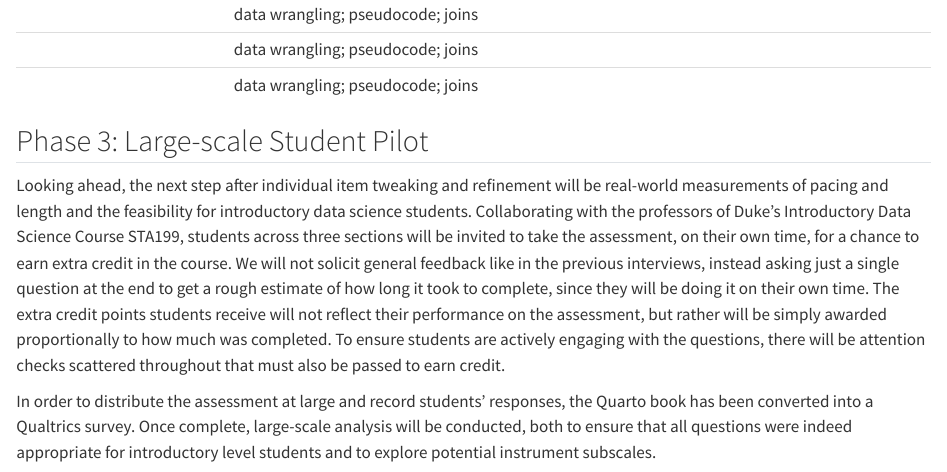
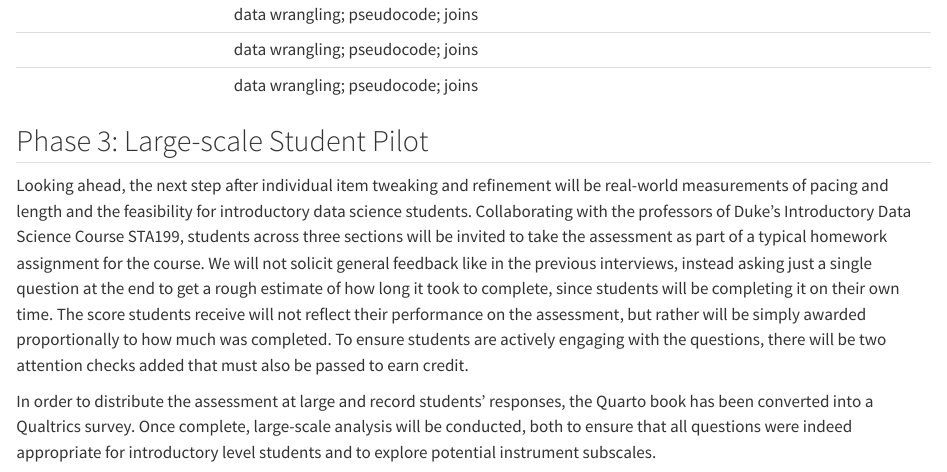
Before and after one commit to evandragich/thesis-work, a Quarto document (development.qmd): the page in a window 1100 px wide, from 5540 px down. Rendered offline with R 4.5, knitr and Pandoc in place of Quarto, with nearby package versions.

Commit message:
tried rewriting development 199 section

```diff
--- a/development.qmd
+++ b/development.qmd
@@ -101,6 +101,6 @@ The following table summarizes the learning objectives for each item in the most
 
 ## Phase 3: Large-scale Student Pilot {.unnumbered}
 
-Looking ahead, the next step after individual item tweaking and refinement will be real-world measurements of pacing and length and the feasibility for introductory data science students. Collaborating with the professors of Duke's Introductory Data Science Course STA199, students across three sections will be invited to take the assessment, on their own time, for a chance to earn extra credit in the course. We will not solicit general feedback like in the previous interviews, instead asking just a single question at the end to get a rough estimate of how long it took to complete, since they will be doing it on their own time. The extra credit points students receive will not reflect their performance on the assessment, but rather will be simply awarded proportionally to how much was completed. To ensure students are actively engaging with the questions, there will be attention checks scattered throughout that must also be passed to earn credit.
+Looking ahead, the next step after individual item tweaking and refinement will be real-world measurements of pacing and length and the feasibility for introductory data science students. Collaborating with the professors of Duke's Introductory Data Science Course STA199, students across three sections will be invited to take the assessment as part of a typical homework assignment for the course. We will not solicit general feedback like in the previous interviews, instead asking just a single question at the end to get a rough estimate of how long it took to complete, since students will be completing it on their own time. The score students receive will not reflect their performance on the assessment, but rather will be simply awarded proportionally to how much was completed. To ensure students are actively engaging with the questions, there will be two attention checks added that must also be passed to earn credit.
 
 In order to distribute the assessment at large and record students' responses, the Quarto book has been converted into a Qualtrics survey. Once complete, large-scale analysis will be conducted, both to ensure that all questions were indeed appropriate for introductory level students and to explore potential instrument subscales.
```
